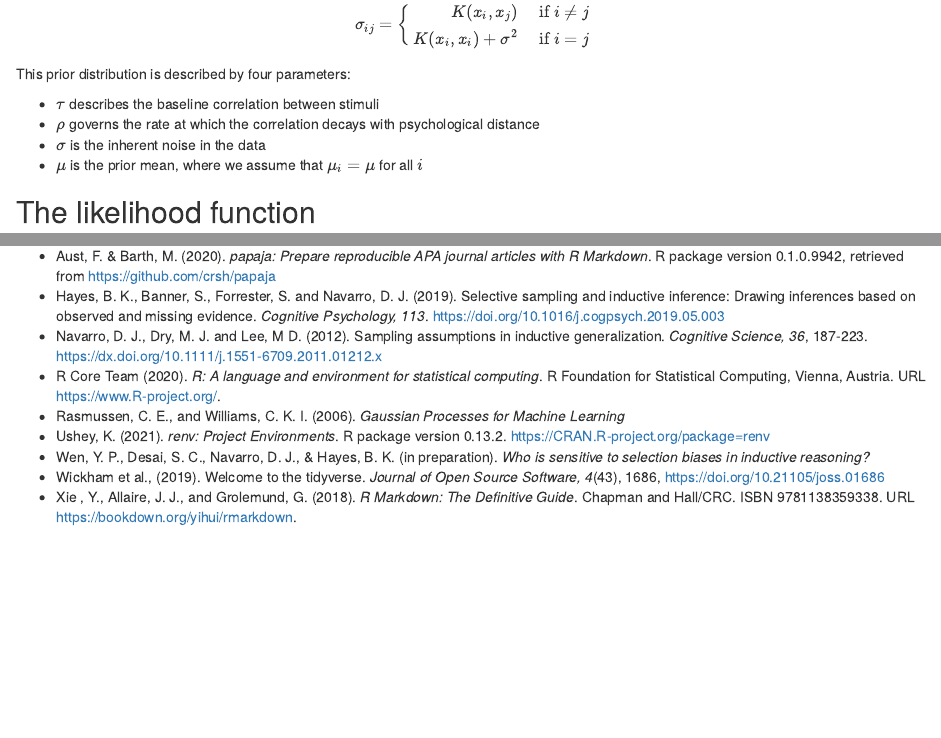
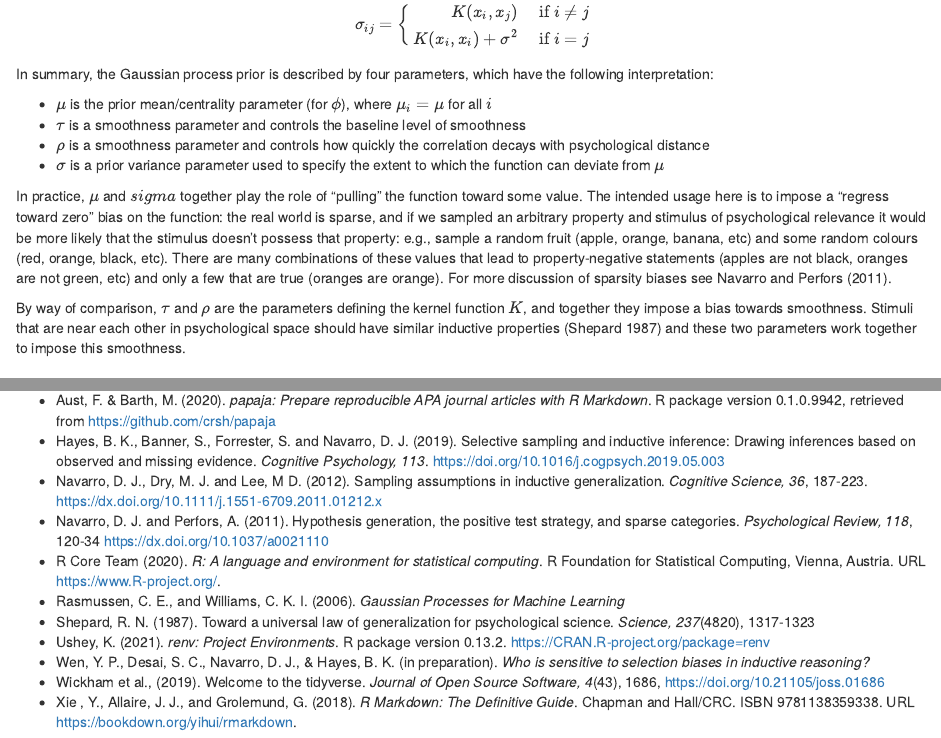
Before and after one commit to djnavarro/sampling-differences, an R Markdown document (writeup/model_description.Rmd): the page in a window 1100 px wide, from 760 px down, and a second part further down, joined at a grey line. Rendered offline with R 4.5, knitr and Pandoc, with nearby package versions.

Commit message:
elaborates on the interpretation of GP prior parameters

```diff
--- a/writeup/model_description.Rmd
+++ b/writeup/model_description.Rmd
@@ -63,12 +63,17 @@ $$
 \sigma_{ij} = \left\{ \begin{array}{rl} K(x_i, x_j) & \mbox{ if } i \neq j \\ K(x_i, x_i) + \sigma^2 & \mbox{ if } i = j \end{array}  \right.
 $$
 \noindent
-This prior distribution is described by four parameters:
+In summary, the Gaussian process prior is described by four parameters, which have the following interpretation:
 
-- $\tau$ describes the baseline correlation between stimuli
-- $\rho$ governs the rate at which the correlation decays with psychological distance
-- $\sigma$ is the inherent noise in the data
-- $\mu$ is the prior mean, where we assume that $\mu_i = \mu$ for all $i$
+- $\mu$ is the prior mean/centrality parameter (for $\phi$), where $\mu_i = \mu$ for all $i$
+- $\tau$ is a smoothness parameter and controls the baseline level of smoothness
+- $\rho$ is a smoothness parameter and controls how quickly the correlation decays with psychological distance
+- $\sigma$ is a prior variance parameter used to specify the extent to which the function can deviate from $\mu$
+
+\noindent
+In practice, $\mu$ and $sigma$ together play the role of "pulling" the function toward some value. The intended usage here is to impose a "regress toward zero" bias on the function: the real world is sparse, and if we sampled an arbitrary property and stimulus of psychological relevance it would be more likely that the stimulus doesn't possess that property: e.g., sample a random fruit (apple, orange, banana, etc) and some random colours (red, orange, black, etc). There are many combinations of these values that lead to property-negative statements (apples are not black, oranges are not green, etc) and only a few that are true (oranges are orange). For more discussion of sparsity biases see Navarro and Perfors (2011).
+
+By way of comparison, $\tau$ and $\rho$ are the parameters defining the kernel function $K$, and together they impose a bias towards smoothness. Stimuli that are near each other in psychological space should have similar inductive properties (Shepard 1987) and these two parameters work together to impose this smoothness.
 
 ## The likelihood function
 
@@ -128,9 +133,11 @@ The model is implemented in R (R Core Team 2020) and uses some functions supplie
   https://github.com/crsh/papaja
 - Hayes, B. K., Banner, S., Forrester, S. and Navarro, D. J. (2019). Selective sampling and inductive inference: Drawing inferences based on observed and missing evidence. *Cognitive Psychology, 113*. https://doi.org/10.1016/j.cogpsych.2019.05.003
 - Navarro, D. J., Dry, M. J. and Lee, M D. (2012). Sampling assumptions in inductive generalization. *Cognitive Science, 36*, 187-223. https://dx.doi.org/10.1111/j.1551-6709.2011.01212.x
+- Navarro, D. J. and Perfors, A. (2011). Hypothesis generation, the positive test strategy, and sparse categories. *Psychological Review, 118*, 120-34 https://dx.doi.org/10.1037/a0021110
 - R Core Team (2020). *R: A language and environment for statistical computing*. R Foundation for Statistical Computing, Vienna, Austria. URL
   https://www.R-project.org/.
 - Rasmussen, C. E., and Williams, C. K. I. (2006). *Gaussian Processes for Machine Learning*
+- Shepard, R. N. (1987). Toward a universal law of generalization for psychological science. *Science, 237*(4820), 1317-1323
 - Ushey, K. (2021). *renv: Project Environments*. R package version 0.13.2.
   https://CRAN.R-project.org/package=renv
 - Wen, Y. P., Desai, S. C., Navarro, D. J., & Hayes, B. K. (in preparation). *Who is sensitive to selection biases in inductive reasoning?*
```
Also changed, not shown: writeup/model_description.tex.
